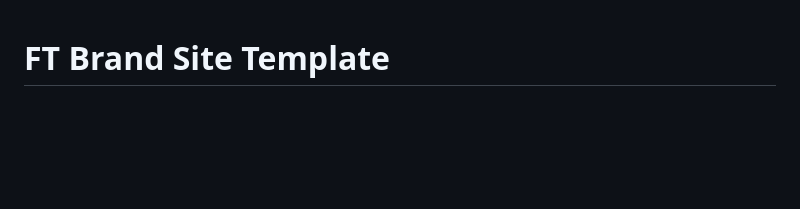
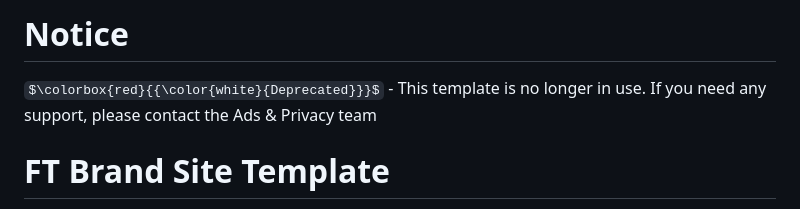
Before and after one commit to Financial-Times/ft-branded-content, a Markdown page: README.md, the part around the change. Rendered like a GitHub page; some formulas as TeX source; blank space fills up the shorter version.

Commit message:
Add deprecation notice

```diff
--- a/README.md
+++ b/README.md
@@ -1,3 +1,7 @@
+# Notice
+
+$\colorbox{red}{{\color{white}{Deprecated}}}$ - This template is no longer in use. If you need any support, please contact the Ads & Privacy team
+
 # FT Brand Site Template
 This is a template for use by any developers at the FT and third parties creating branded FT content.
 
```
